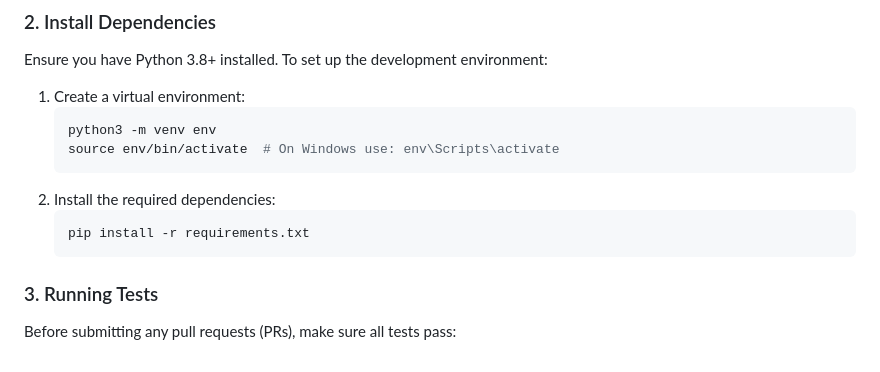
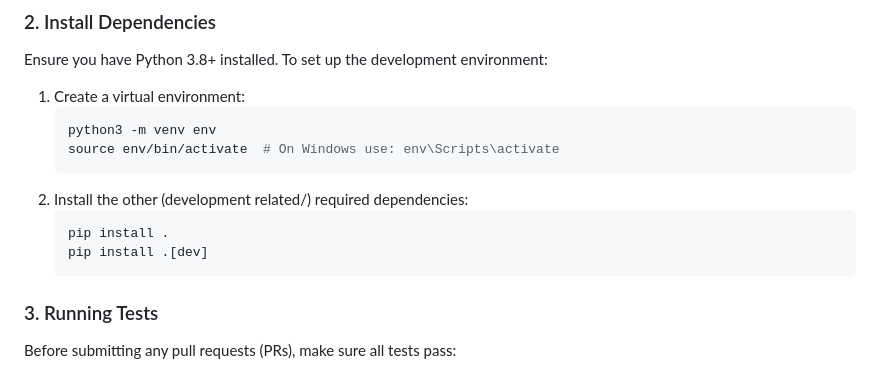
Before and after one commit to prateekpkulkarni/surface2cirqit, a Markdown page: CONTRIBUTING.md, the part around the change. Drawn GitHub-style.

````diff
--- a/CONTRIBUTING.md
+++ b/CONTRIBUTING.md
@@ -23,9 +23,10 @@ Ensure you have Python 3.8+ installed. To set up the development environment:
    python3 -m venv env
    source env/bin/activate  # On Windows use: env\Scripts\activate
    ```
-2. Install the required dependencies:
+2. Install the other (development related/) required dependencies:
    ```bash
-   pip install -r requirements.txt
+   pip install .
+   pip install .[dev]
    ```
 
 ### 3. Running Tests
````
